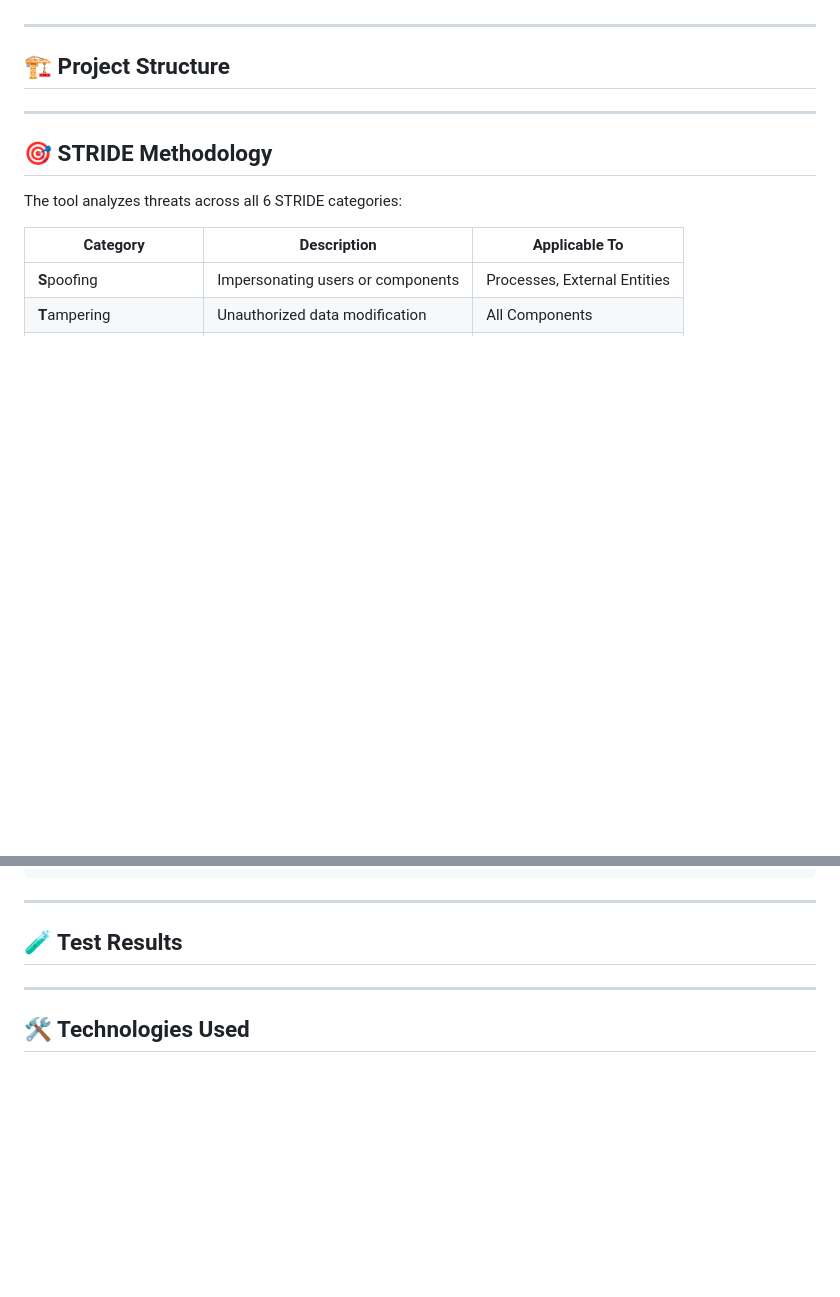
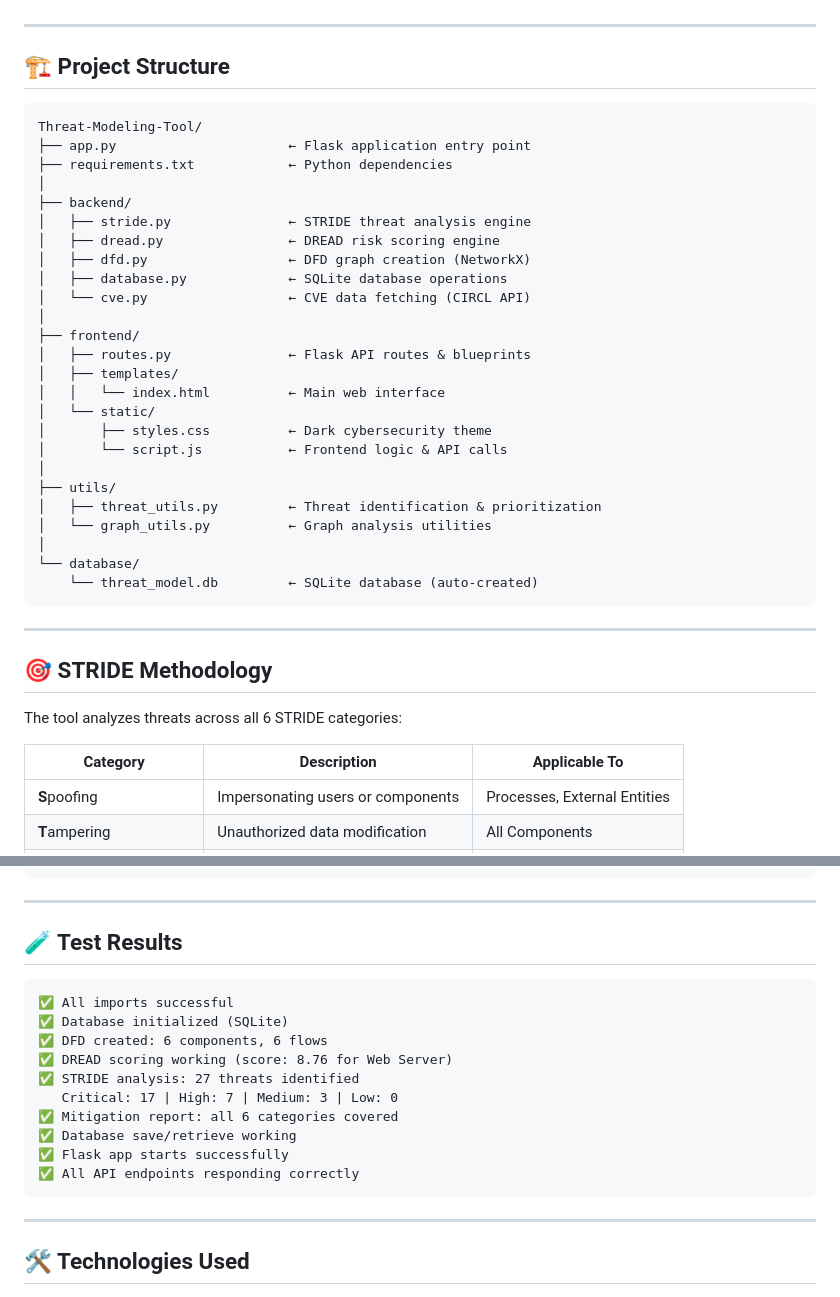
Before and after one commit to qammer1122/Threat-Modeling-Tool, a Markdown page: README.md, 2 parts joined by grey strips. Rendered like a GitHub page; blank space fills up the shorter version.

Commit message:
Update README with project structure and test results
Added project structure and test results sections to README.

````diff
--- a/README.md
+++ b/README.md
@@ -42,6 +42,34 @@
 ---
 
 ## 🏗️ Project Structure
+
+```
+Threat-Modeling-Tool/
+├── app.py                      ← Flask application entry point
+├── requirements.txt            ← Python dependencies
+│
+├── backend/
+│   ├── stride.py               ← STRIDE threat analysis engine
+│   ├── dread.py                ← DREAD risk scoring engine
+│   ├── dfd.py                  ← DFD graph creation (NetworkX)
+│   ├── database.py             ← SQLite database operations
+│   └── cve.py                  ← CVE data fetching (CIRCL API)
+│
+├── frontend/
+│   ├── routes.py               ← Flask API routes & blueprints
+│   ├── templates/
+│   │   └── index.html          ← Main web interface
+│   └── static/
+│       ├── styles.css          ← Dark cybersecurity theme
+│       └── script.js           ← Frontend logic & API calls
+│
+├── utils/
+│   ├── threat_utils.py         ← Threat identification & prioritization
+│   └── graph_utils.py          ← Graph analysis utilities
+│
+└── database/
+    └── threat_model.db         ← SQLite database (auto-created)
+```
 
 ---
 
@@ -203,6 +231,19 @@ print(f"Critical: {data['summary']['by_severity']['Critical']}")
 
 ## 🧪 Test Results
 
+```
+✅ All imports successful
+✅ Database initialized (SQLite)
+✅ DFD created: 6 components, 6 flows
+✅ DREAD scoring working (score: 8.76 for Web Server)
+✅ STRIDE analysis: 27 threats identified
+   Critical: 17 | High: 7 | Medium: 3 | Low: 0
+✅ Mitigation report: all 6 categories covered
+✅ Database save/retrieve working
+✅ Flask app starts successfully
+✅ All API endpoints responding correctly
+```
+
 ---
 
 ## 🛠️ Technologies Used
````
